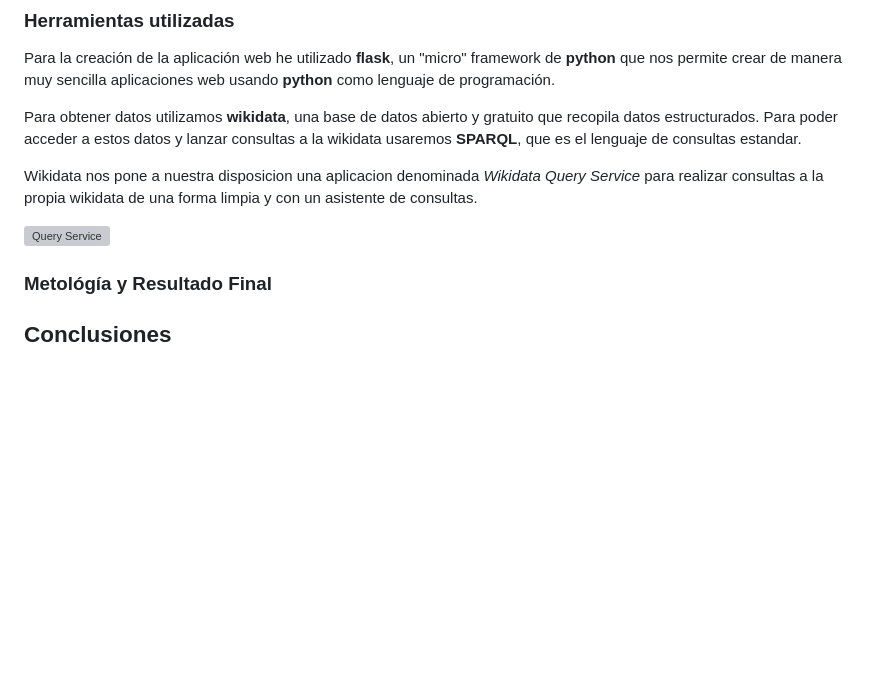
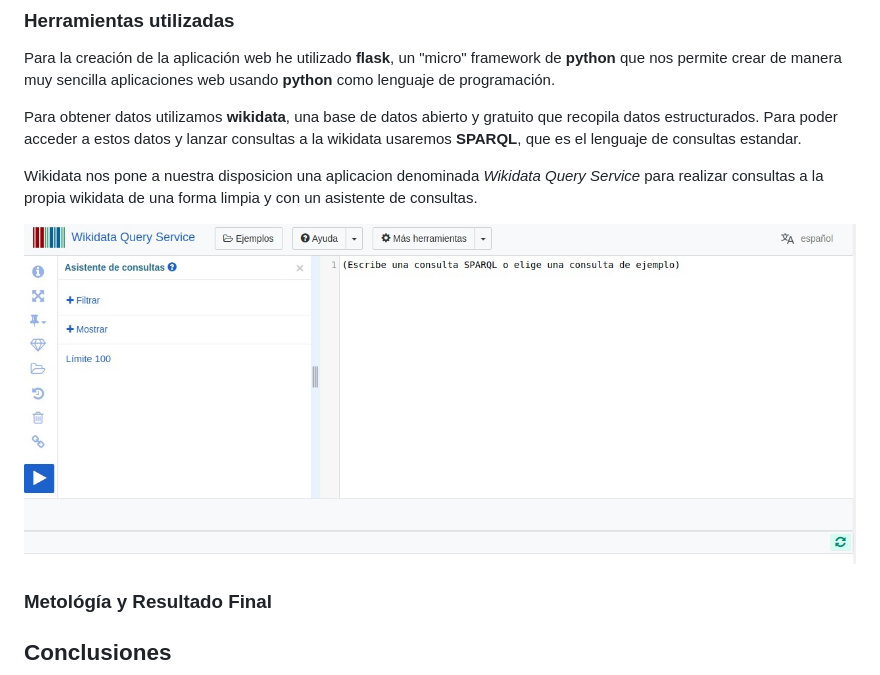
Before and after one commit to alu0100836950/WebSemantica, a Markdown page: README.md, the part around the change. Drawn GitHub-style; pictures changed too: static/img/QUERY_SERVICE.jpeg (added); blank space fills up the shorter version; grey boxes are pictures that could not be loaded.

Commit message:
update img and update README

```diff
--- a/README.md
+++ b/README.md
@@ -33,7 +33,7 @@ Para obtener datos utilizamos **wikidata**, una base de datos abierto y gratuito
 
 Wikidata nos pone a nuestra disposicion una aplicacion denominada *Wikidata Query Service* para realizar consultas a la propia wikidata de una forma limpia y con un asistente de consultas.
 
-![Query Service](/static/img/QUERY_SERVICE.jpeg)
+![Query Service](./static/img/QUERY_SERVICE.jpeg)
 
 ### Metológía y Resultado Final <a name="id3.1"></a>
 
```
